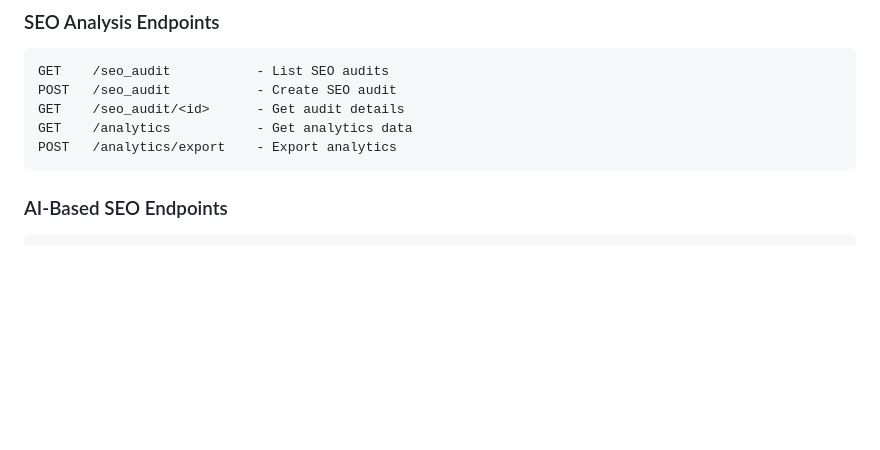
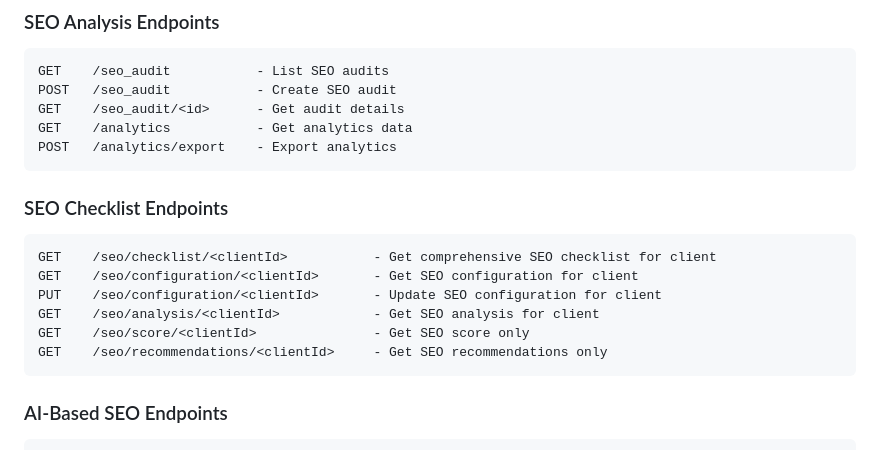
Before and after one commit to wetechforu23/MarketingBy_web_app_react, a Markdown page: API_DATABASE_FLOW_DIAGRAM.md, the part around one of its changes. Rendered like a GitHub page; blank space fills up the shorter version.

````diff
--- a/API_DATABASE_FLOW_DIAGRAM.md
+++ b/API_DATABASE_FLOW_DIAGRAM.md
@@ -675,6 +753,16 @@ POST   /seo_audit           - Create SEO audit
 GET    /seo_audit/<id>      - Get audit details
 GET    /analytics           - Get analytics data
 POST   /analytics/export    - Export analytics
+```
+
+### SEO Checklist Endpoints
+```
+GET    /seo/checklist/<clientId>           - Get comprehensive SEO checklist for client
+GET    /seo/configuration/<clientId>       - Get SEO configuration for client
+PUT    /seo/configuration/<clientId>       - Update SEO configuration for client
+GET    /seo/analysis/<clientId>            - Get SEO analysis for client
+GET    /seo/score/<clientId>               - Get SEO score only
+GET    /seo/recommendations/<clientId>     - Get SEO recommendations only
 ```
 
 ### AI-Based SEO Endpoints
````
Also changed, not shown: other parts of API_DATABASE_FLOW_DIAGRAM.md (+127 -0 lines).
